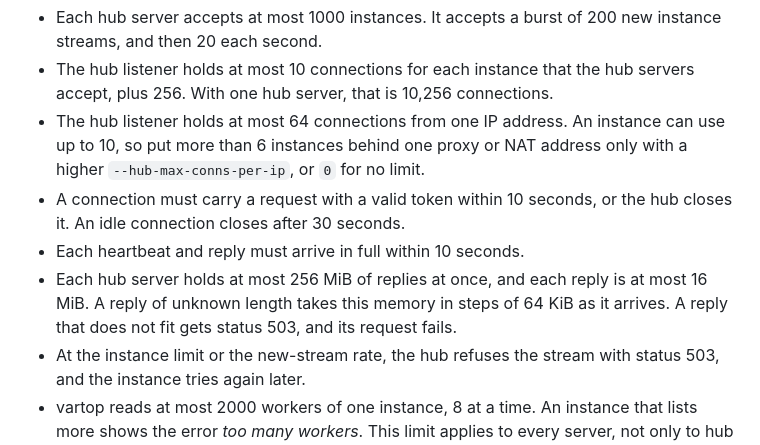
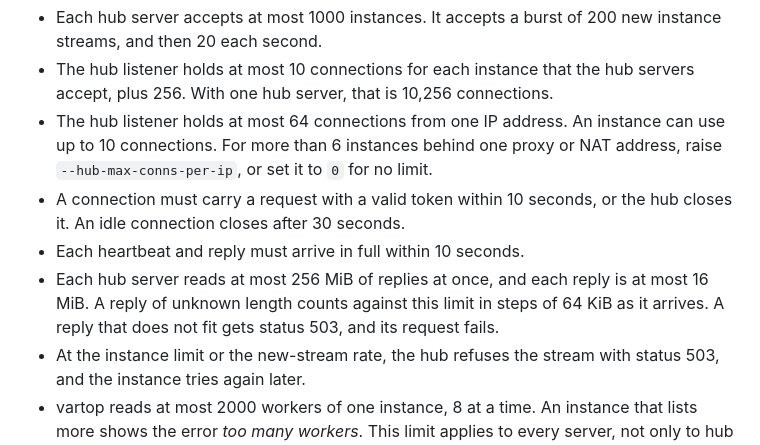
Before and after one commit to goptics/vartop, a Markdown page: README.md, the part around the change. GitHub-like rendering.

Commit message:
docs(readme): split long hub limit sentence; reply limit counts bytes read

```diff
--- a/README.md
+++ b/README.md
@@ -336,10 +336,10 @@ Limits:
 
 - Each hub server accepts at most 1000 instances. It accepts a burst of 200 new instance streams, and then 20 each second.
 - The hub listener holds at most 10 connections for each instance that the hub servers accept, plus 256. With one hub server, that is 10,256 connections.
-- The hub listener holds at most 64 connections from one IP address. An instance can use up to 10, so put more than 6 instances behind one proxy or NAT address only with a higher `--hub-max-conns-per-ip`, or `0` for no limit.
+- The hub listener holds at most 64 connections from one IP address. An instance can use up to 10 connections. For more than 6 instances behind one proxy or NAT address, raise `--hub-max-conns-per-ip`, or set it to `0` for no limit.
 - A connection must carry a request with a valid token within 10 seconds, or the hub closes it. An idle connection closes after 30 seconds.
 - Each heartbeat and reply must arrive in full within 10 seconds.
-- Each hub server holds at most 256 MiB of replies at once, and each reply is at most 16 MiB. A reply of unknown length takes this memory in steps of 64 KiB as it arrives. A reply that does not fit gets status 503, and its request fails.
+- Each hub server reads at most 256 MiB of replies at once, and each reply is at most 16 MiB. A reply of unknown length counts against this limit in steps of 64 KiB as it arrives. A reply that does not fit gets status 503, and its request fails.
 - At the instance limit or the new-stream rate, the hub refuses the stream with status 503, and the instance tries again later.
 - vartop reads at most 2000 workers of one instance, 8 at a time. An instance that lists more shows the error *too many workers*. This limit applies to every server, not only to hub servers.
 
```
